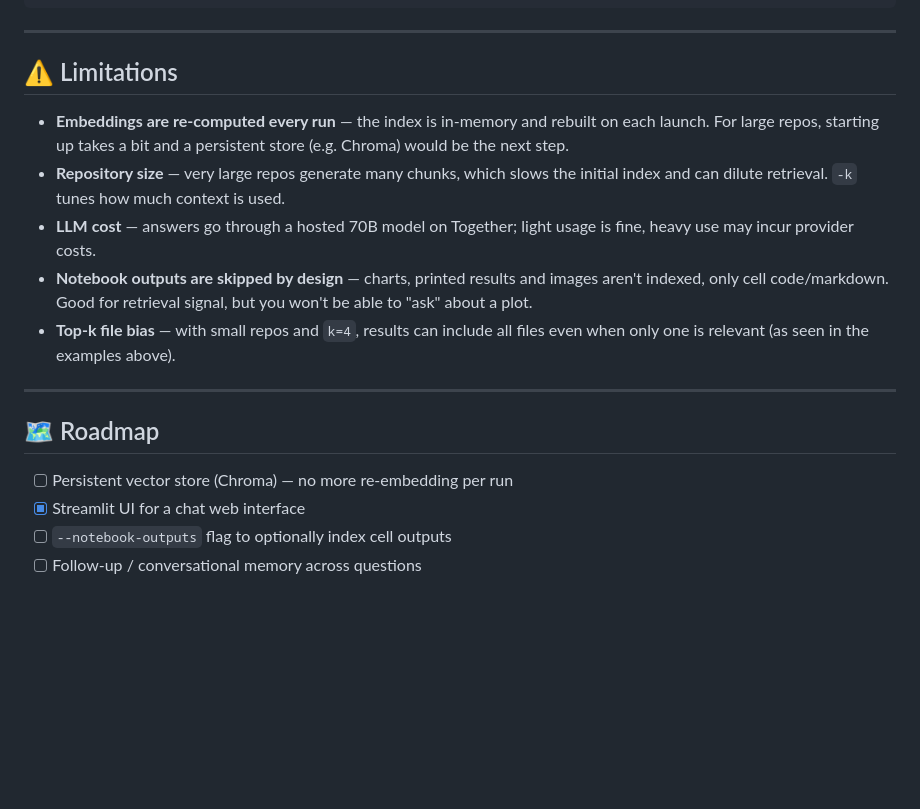
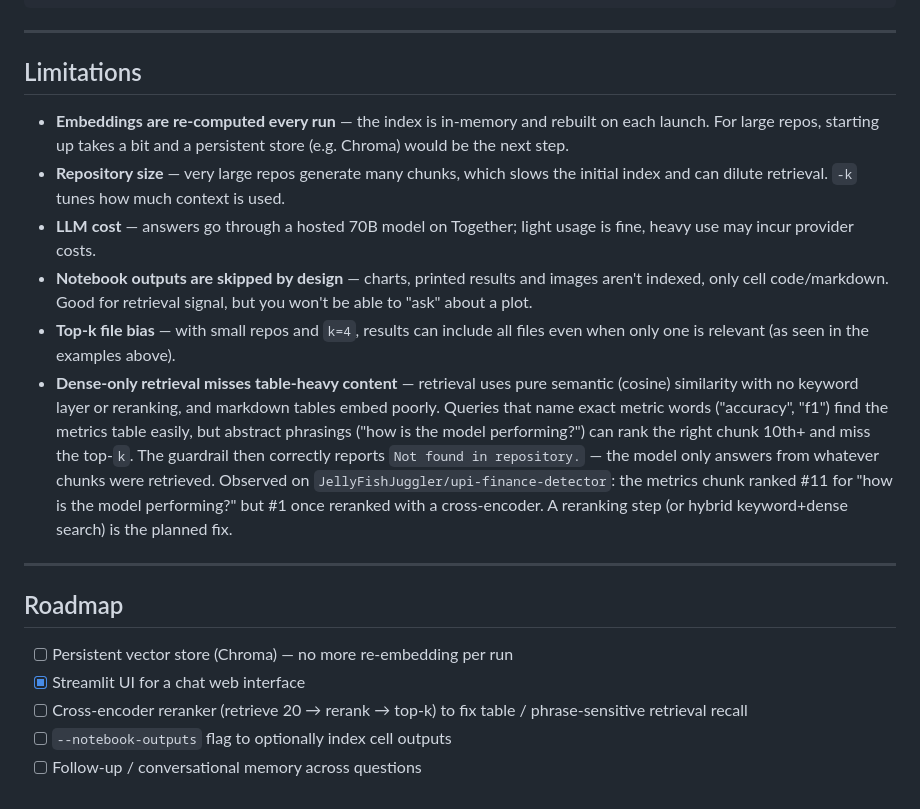
Before and after one commit to JellyFishJuggler/RepoReader, a Markdown page: README.md, the part around one of its changes. GitHub-like rendering; blank space fills up the shorter version.

Commit message:
Document retrieval limitation: table-heavy content misses top-k without reranking

```diff
--- a/README.md
+++ b/README.md
@@ -227,7 +227,7 @@ Sources:
 
 ---
 
-## ⚠️ Limitations
+## Limitations
 
 - **Embeddings are re-computed every run** — the index is in-memory and rebuilt
   on each launch. For large repos, starting up takes a bit and a persistent
@@ -241,12 +241,25 @@ Sources:
   but you won't be able to "ask" about a plot.
 - **Top-k file bias** — with small repos and `k=4`, results can include all
   files even when only one is relevant (as seen in the examples above).
+- **Dense-only retrieval misses table-heavy content** — retrieval uses pure
+  semantic (cosine) similarity with no keyword layer or reranking, and
+  markdown tables embed poorly. Queries that name exact metric words
+  ("accuracy", "f1") find the metrics table easily, but abstract phrasings
+  ("how is the model performing?") can rank the right chunk 10th+ and miss
+  the top-`k`. The guardrail then correctly reports `Not found in
+  repository.` — the model only answers from whatever chunks were retrieved.
+  Observed on `JellyFishJuggler/upi-finance-detector`: the metrics chunk
+  ranked #11 for "how is the model performing?" but #1 once reranked with a
+  cross-encoder. A reranking step (or hybrid keyword+dense search) is the
+  planned fix.
 
 ---
 
-## 🗺️ Roadmap
+## Roadmap
 
 - [ ] Persistent vector store (Chroma) — no more re-embedding per run
 - [x] Streamlit UI for a chat web interface
+- [ ] Cross-encoder reranker (retrieve 20 → rerank → top-k) to fix table /
+      phrase-sensitive retrieval recall
 - [ ] `--notebook-outputs` flag to optionally index cell outputs
 - [ ] Follow-up / conversational memory across questions
```
Also changed, not shown: other parts of README.md (+8 -8 lines).
